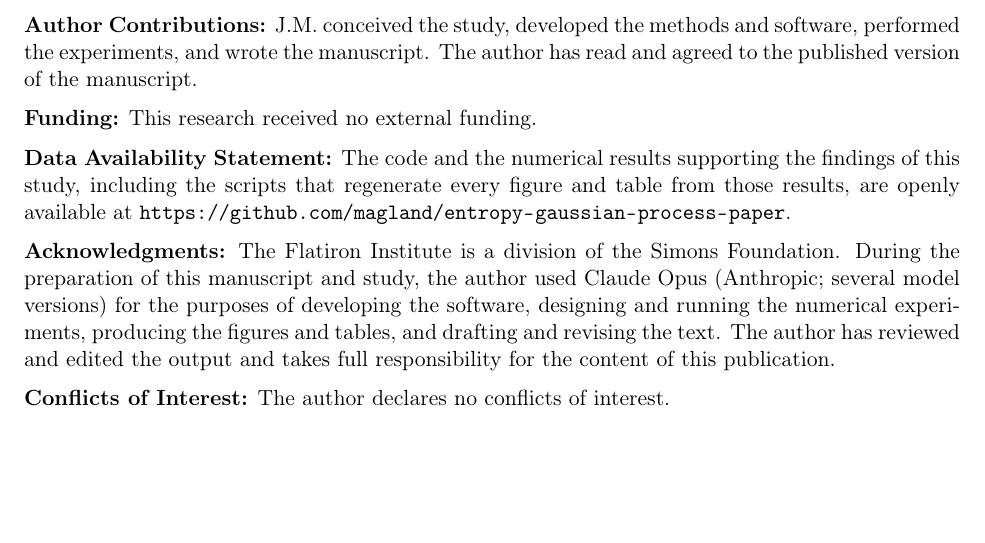
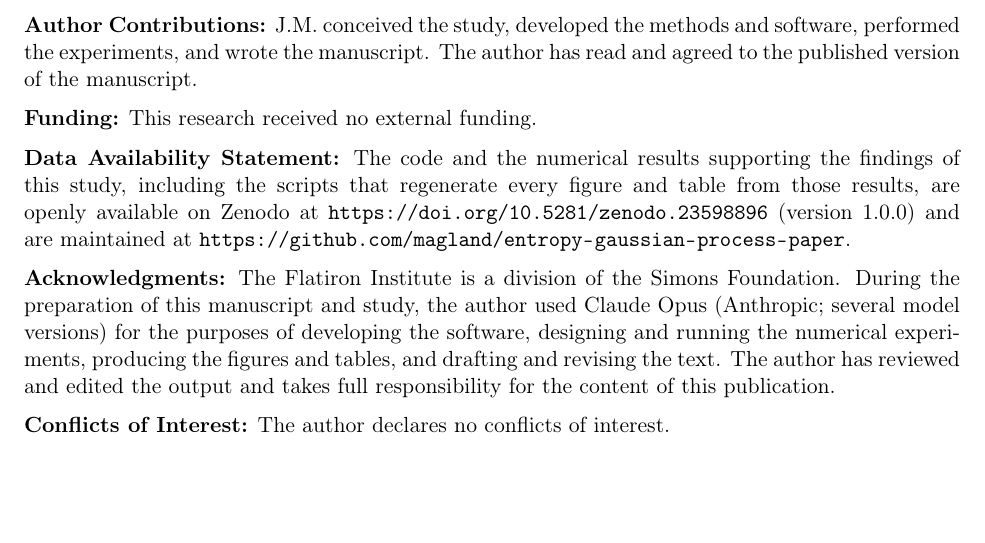
Before and after one commit to magland/entropy-gaussian-process-paper, a LaTeX paper (paper/paper.tex): part of page 20 of 26, cut so that both start at the same text. Compiled offline with pdfLaTeX.

Commit message:
Add Zenodo DOIs to citation metadata, README, and data availability statement

```diff
--- a/paper/paper.tex
+++ b/paper/paper.tex
@@ -390,7 +390,7 @@ Together the two methods make the entropy rate computable at any quantization sc
 \noindent\textbf{Funding:} This research received no external funding.
 
 \medskip
-\noindent\textbf{Data Availability Statement:} The code and the numerical results supporting the findings of this study, including the scripts that regenerate every figure and table from those results, are openly available at \url{https://github.com/magland/entropy-gaussian-process-paper}.
+\noindent\textbf{Data Availability Statement:} The code and the numerical results supporting the findings of this study, including the scripts that regenerate every figure and table from those results, are openly available on Zenodo at \url{https://doi.org/10.5281/zenodo.23598896} (version 1.0.0) and are maintained at \url{https://github.com/magland/entropy-gaussian-process-paper}.
 
 \medskip
 \noindent\textbf{Acknowledgments:} The Flatiron Institute is a division of the Simons Foundation. During the preparation of this manuscript and study, the author used Claude Opus (Anthropic; several model versions) for the purposes of developing the software, designing and running the numerical experiments, producing the figures and tables, and drafting and revising the text. The author has reviewed and edited the output and takes full responsibility for the content of this publication.
```
Also changed, not shown: README.md, 1 other file.
